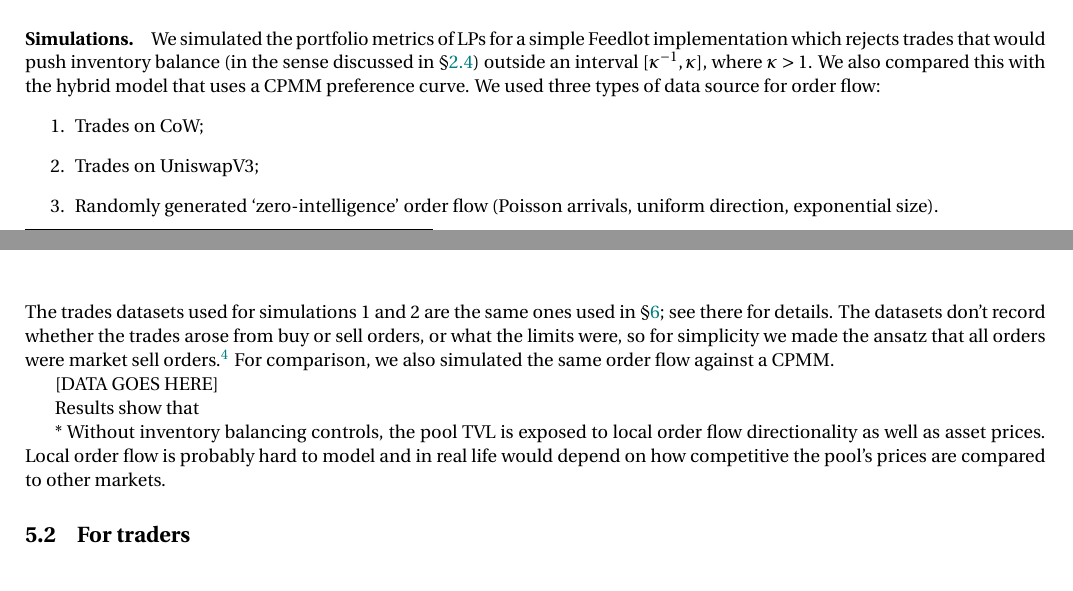
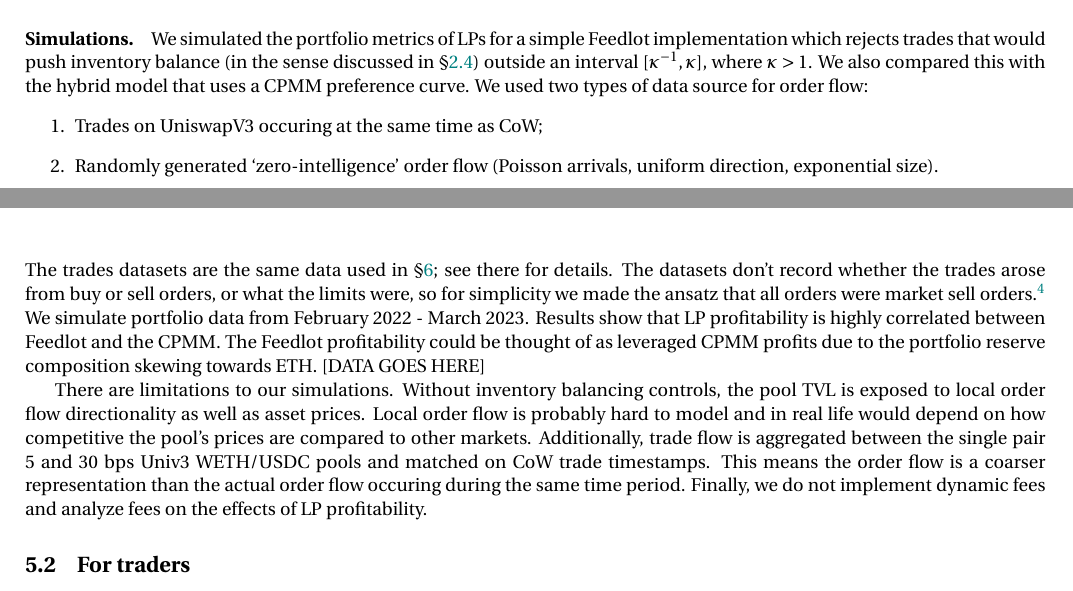
Before and after one commit to mohammed7s/Feedlot, a LaTeX document (report/report.tex): two parts of pages 8 and 9 of 12, joined at a grey line, cut so that both start at the same text. Compiled offline with pdfLaTeX.

Commit message:
update simulation section

```diff
--- a/report/report.tex
+++ b/report/report.tex
@@ -737,23 +737,30 @@ We simulated the portfolio metrics of LPs for a simple Feedlot implementation wh
 %
 We also compared this with the hybrid model that uses a CPMM preference curve.
 %
-We used three types of data source for order flow:
+We used two types of data source for order flow:
 \begin{enumerate}
-  \item Trades on CoW;
-  \item Trades on UniswapV3;
+  \item Trades on UniswapV3 occuring at the same time as CoW;
   \item Randomly generated `zero-intelligence' order flow (Poisson arrivals, uniform direction, exponential size).
 \end{enumerate}
-The trades datasets used for simulations 1 and 2 are the same ones used in \S\ref{price-analysis}; see there for details.
+The trades datasets are the same data used in \S\ref{price-analysis}; see there for details.
 %
 The datasets don't record whether the trades arose from buy or sell orders, or what the limits were, so for simplicity we made the ansatz that all orders were market sell orders.\footnote{The advantage of using sell orders over buy orders is that it automatically guarantees finiteness of the traders' own inventories, which would otherwise have to be managed to avoid infinite price market buys.}
 %
-For comparison, we also simulated the same order flow against a CPMM.
-
+We simulate portfolio data from February 2022 - March 2023.
+%
+Results show that LP profitability is highly correlated between Feedlot and the CPMM.
+%
+The Feedlot profitability could be thought of as leveraged CPMM profits due to the portfolio reserve composition skewing towards ETH.
 [DATA GOES HERE]
 
-Results show that
-
-* Without inventory balancing controls, the pool TVL is exposed to local order flow directionality as well as asset prices. Local order flow is probably hard to model and in real life would depend on how competitive the pool's prices are compared to other markets.
+%
+There are limitations to our simulations. Without inventory balancing controls, the pool TVL is exposed to local order flow directionality as well as asset prices.
+%
+Local order flow is probably hard to model and in real life would depend on how competitive the pool's prices are compared to other markets.
+%
+Additionally, trade flow is aggregated between the single pair 5 and 30 bps Univ3 WETH/USDC pools and matched on CoW trade timestamps. This means the order flow is a coarser representation than the actual order flow occuring during the same time period.
+%
+Finally, we do not implement dynamic fees and analyze fees on the effects of LP profitability.
 
 \subsection{For traders}
 
```
Also changed, not shown: report/report.tex (2 more changed lines), 5 other files.
